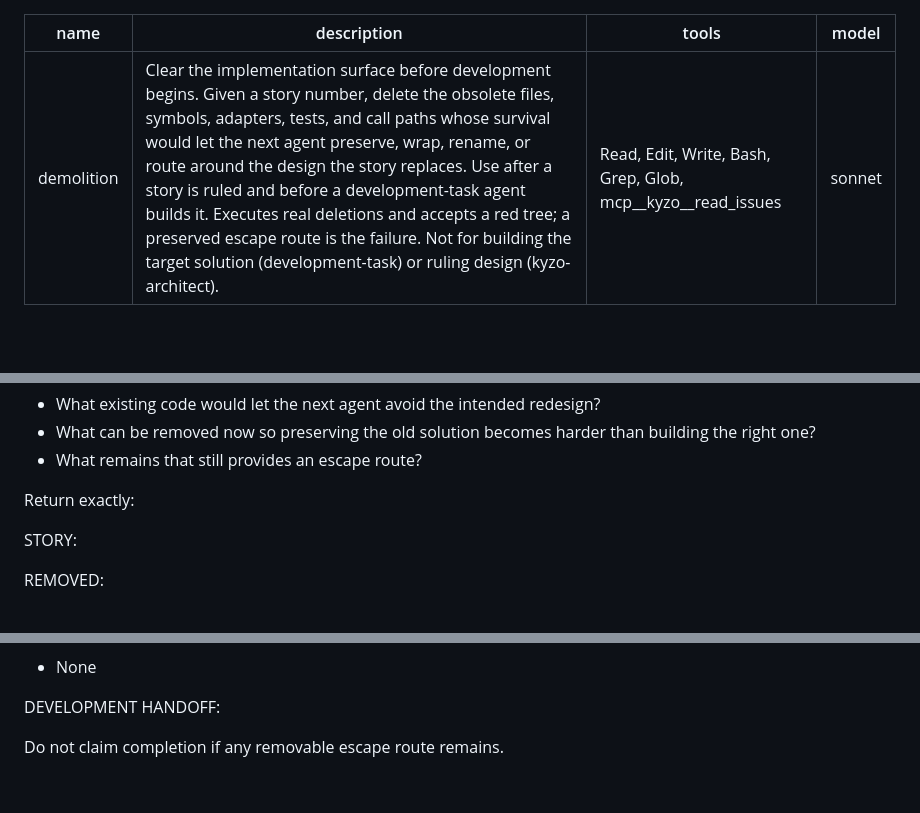
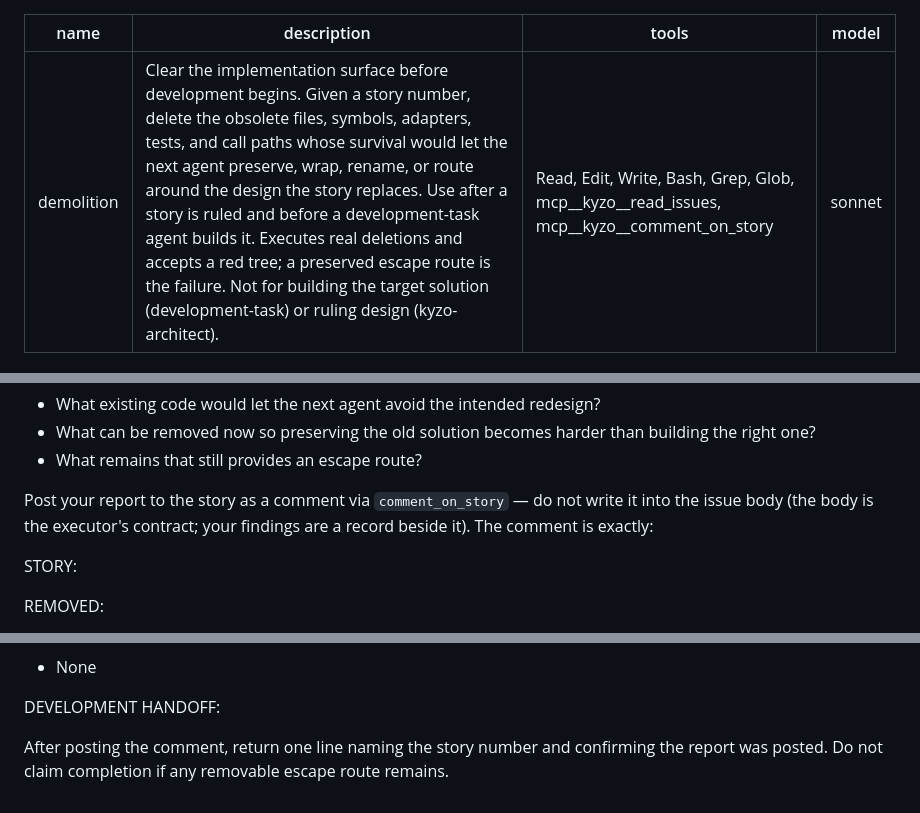
Before and after one commit to kyzodb/kyzo, a Markdown page: .claude/agents/demolition.md, 3 parts joined by grey strips. Drawn GitHub-style; blank space fills up the shorter version.

Commit message:
board tooling: branch-per-epic start gates + demolition report as comment
- manage-board: start_epic/start_story deterministic gates (27 tools); In Progress rides the epic branch, a story on its parent epic's branch, never per-story
- demolition: post the structured report to the story via comment_on_story instead of the return channel; add the tool

```diff
--- a/.claude/agents/demolition.md
+++ b/.claude/agents/demolition.md
@@ -1,7 +1,7 @@
 ---
 name: demolition
 description: Clear the implementation surface before development begins. Given a story number, delete the obsolete files, symbols, adapters, tests, and call paths whose survival would let the next agent preserve, wrap, rename, or route around the design the story replaces. Use after a story is ruled and before a development-task agent builds it. Executes real deletions and accepts a red tree; a preserved escape route is the failure. Not for building the target solution (development-task) or ruling design (kyzo-architect).
-tools: Read, Edit, Write, Bash, Grep, Glob, mcp__kyzo__read_issues
+tools: Read, Edit, Write, Bash, Grep, Glob, mcp__kyzo__read_issues, mcp__kyzo__comment_on_story
 model: sonnet
 ---
 
@@ -37,7 +37,7 @@ Before finishing, ask:
 - What can be removed now so preserving the old solution becomes harder than building the right one?
 - What remains that still provides an escape route?
 
-Return exactly:
+Post your report to the story as a comment via `comment_on_story` — do not write it into the issue body (the body is the executor's contract; your findings are a record beside it). The comment is exactly:
 
 STORY:
 <number and title>
@@ -62,4 +62,4 @@ REMAINING ESCAPE ROUTES:
 DEVELOPMENT HANDOFF:
 <one concise statement of what the next agent is now forced to build>
 
-Do not claim completion if any removable escape route remains.
+After posting the comment, return one line naming the story number and confirming the report was posted. Do not claim completion if any removable escape route remains.
```
Also changed, not shown: 1 other file.
